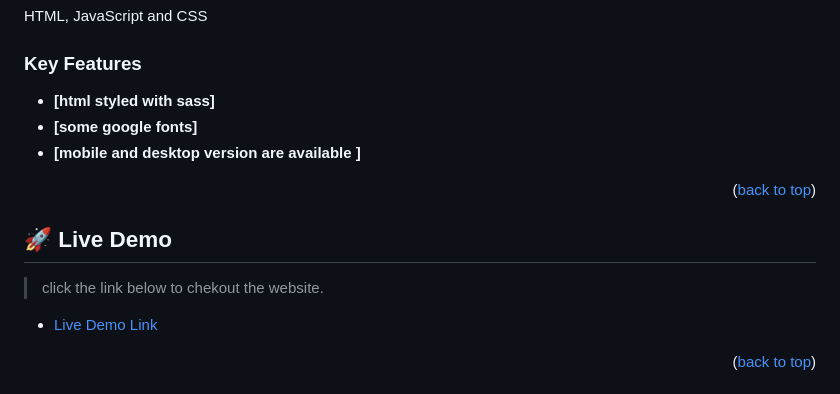
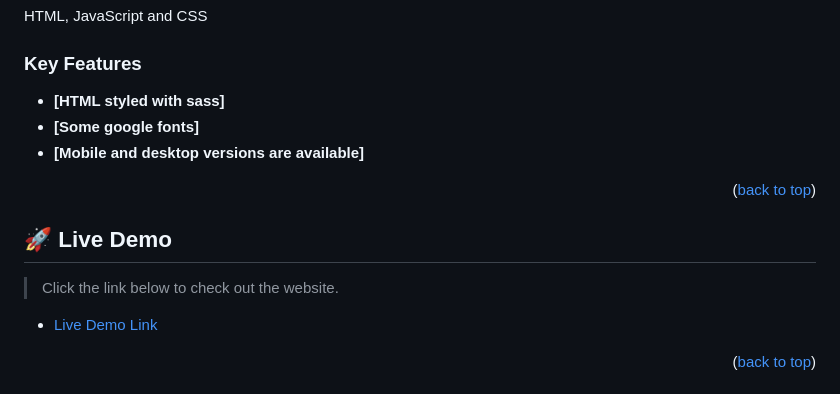
Before and after one commit to fuadmoin/English-Without-Border, a Markdown page: README.md, the part around the change. Drawn GitHub-style.

```diff
--- a/README.md
+++ b/README.md
@@ -42,15 +42,15 @@ HTML, JavaScript and CSS
 
 ### Key Features <a name="key-features"></a>
 
-- **[html styled with sass]**
-- **[some google fonts]**
-- **[mobile and desktop version are available ]**
+- **[HTML styled with sass]**
+- **[Some google fonts]**
+- **[Mobile and desktop versions are available]**
 
 <p align="right">(<a href="#readme-top">back to top</a>)</p>
 
 ## 🚀 Live Demo <a name="live-demo"> </a>
 
-> click the link below to chekout the website.
+> Click the link below to check out the website.
 
 - [Live Demo Link](https://fuadmoin.github.io/English-Without-Border/)
 
```
